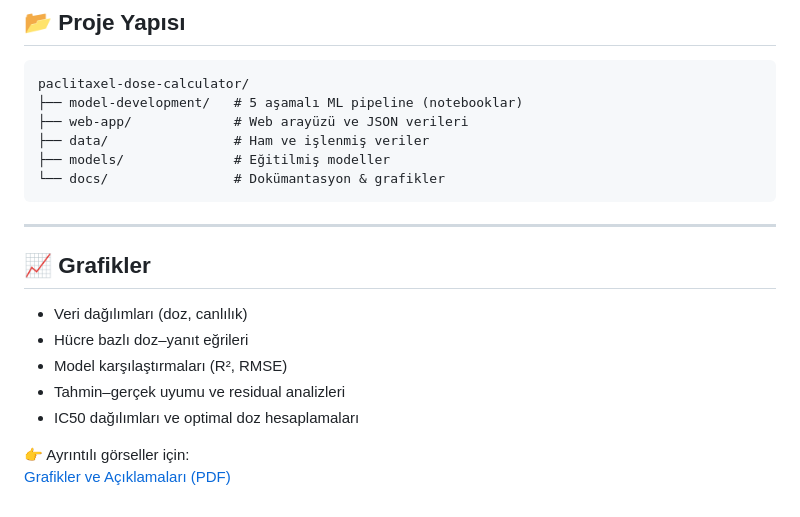
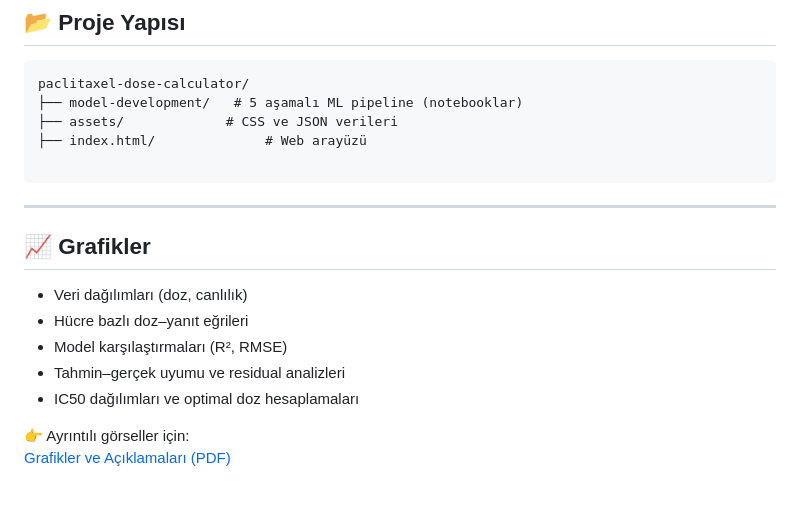
Before and after one commit to nisa439/ONKOLOJ-DE-3T-TEKNOFEST, a Markdown page: README.md, the part around the change printed below. Rendered like a GitHub page.

````diff
--- a/README.md
+++ b/README.md
@@ -63,10 +63,9 @@ Arayüz özellikleri:
 ```text
 paclitaxel-dose-calculator/
 ├── model-development/   # 5 aşamalı ML pipeline (notebooklar)
-├── web-app/             # Web arayüzü ve JSON verileri
-├── data/                # Ham ve işlenmiş veriler
-├── models/              # Eğitilmiş modeller
-└── docs/                # Dokümantasyon & grafikler
+├── assets/             # CSS ve JSON verileri
+├── index.html/              # Web arayüzü
+
 ```
 
 ---
````
Also changed, not shown: other parts of README.md (+1 -1 lines).
